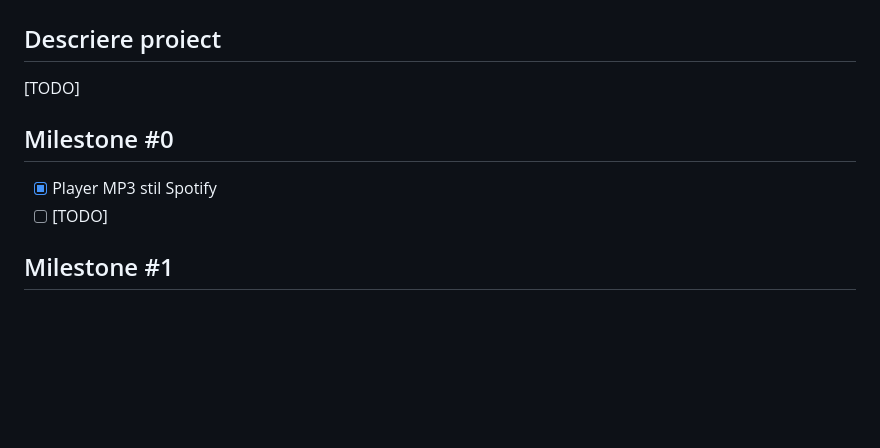
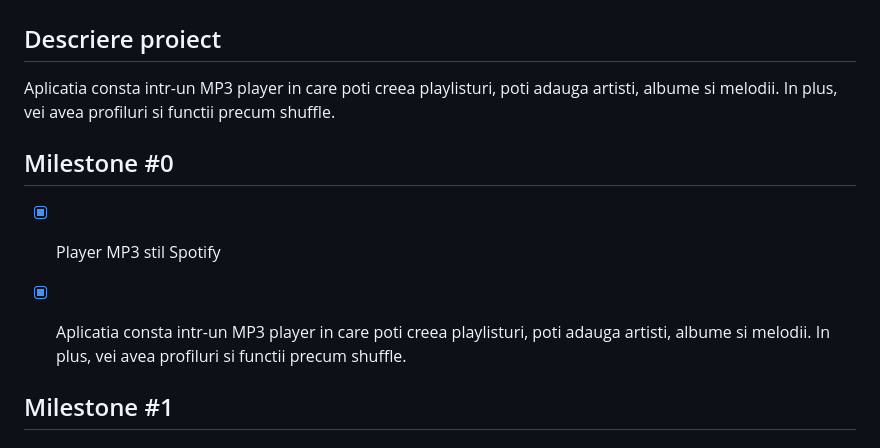
Before and after one commit to rthh21/SpotifyOOP, a Markdown page: README.md, the part around one of its changes. Drawn GitHub-style; blank space fills up the shorter version.

```diff
--- a/README.md
+++ b/README.md
@@ -1,12 +1,13 @@
 # Aplicatie MP3 stil Spotify
 
 ## Descriere proiect
-[TODO]
+Aplicatia consta intr-un MP3 player in care poti creea playlisturi, poti adauga artisti, albume si melodii. In plus, vei avea profiluri si functii precum shuffle.
 
 ## Milestone #0
 
 - [x] Player MP3 stil Spotify
-- [ ] [TODO]
+- [x] Aplicatia consta intr-un MP3 player in care poti creea playlisturi, poti adauga artisti, albume si melodii. In plus, vei avea profiluri si functii precum shuffle.
+
 
 ## Milestone #1
 
```
Also changed, not shown: other parts of README.md (+2 -2 lines).
